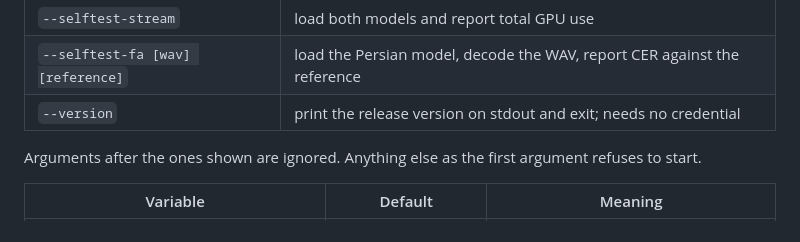
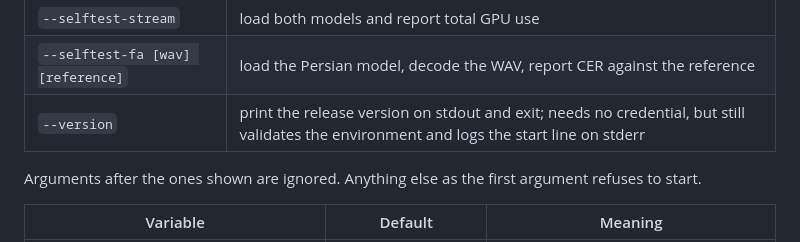
Before and after one commit to MohammadBnei/ukubi-stt, a Markdown page: README.md, the part around the change. GitHub-like rendering.

Commit message:
docs(readme): --version still validates env and logs the start line
Co-Authored-By: ukubi-claude-macbook <noreply@bnei.dev>
Agent-Session: ukubi-std-20261028-Srel

```diff
--- a/README.md
+++ b/README.md
@@ -438,7 +438,7 @@ them: it is a build-time input (the Dockerfile's build-arg, read by
 | `--selftest [wav]` | load the batch model, assert CUDA, transcribe the WAV or a synthetic sweep |
 | `--selftest-stream` | load both models and report total GPU use |
 | `--selftest-fa [wav] [reference]` | load the Persian model, decode the WAV, report CER against the reference |
-| `--version` | print the release version on stdout and exit; needs no credential |
+| `--version` | print the release version on stdout and exit; needs no credential, but still validates the environment and logs the start line on stderr |
 
 Arguments after the ones shown are ignored. Anything else as the first
 argument refuses to start.
```
